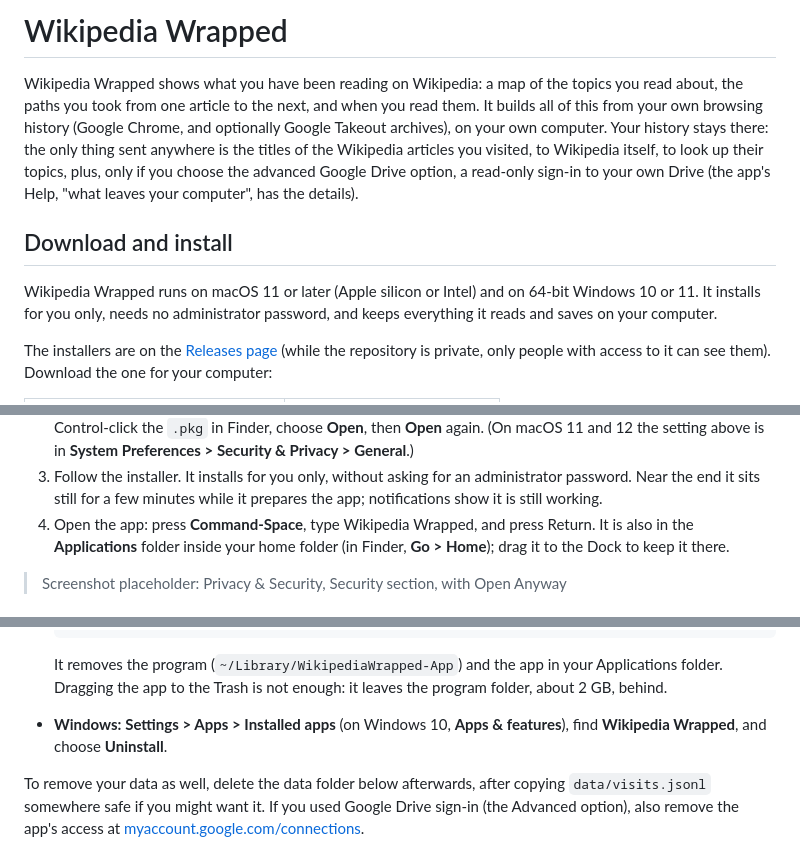
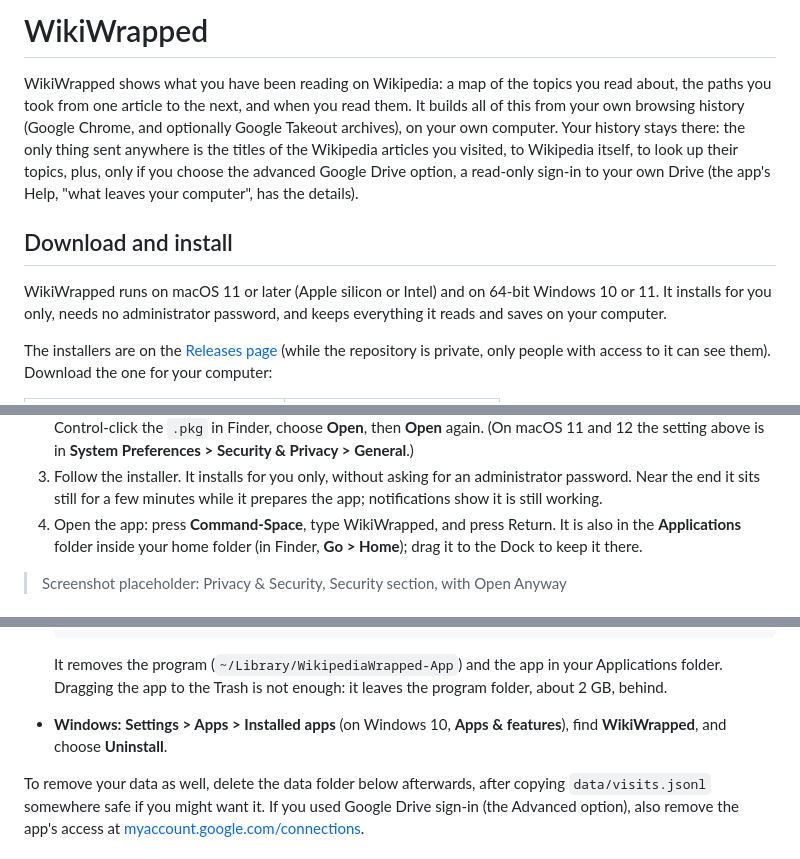
Before and after one commit to emers245/wikiwrapped, a Markdown page: README.md, 3 parts joined by grey strips. Rendered like a GitHub page.

Commit message:
Rename 'Wikipedia Wrapped' to 'WikiWrapped'

```diff
--- a/README.md
+++ b/README.md
@@ -1,6 +1,6 @@
-# Wikipedia Wrapped
+# WikiWrapped
 
-Wikipedia Wrapped shows what you have been reading on Wikipedia: a map of
+WikiWrapped shows what you have been reading on Wikipedia: a map of
 the topics you read about, the paths you took from one article to the
 next, and when you read them. It builds all of this from your own browsing
 history (Google Chrome, and optionally Google Takeout archives), on your
@@ -12,7 +12,7 @@ leaves your computer", has the details).
 
 ## Download and install
 
-Wikipedia Wrapped runs on macOS 11 or later (Apple silicon or Intel) and on
+WikiWrapped runs on macOS 11 or later (Apple silicon or Intel) and on
 64-bit Windows 10 or 11. It installs for you only, needs no administrator
 password, and keeps everything it reads and saves on your computer.
 
@@ -51,7 +51,7 @@ computer asks you to confirm once before running each one.
 3. Follow the installer. It installs for you only, without asking for an
    administrator password. Near the end it sits still for a few minutes
    while it prepares the app; notifications show it is still working.
-4. Open the app: press **Command-Space**, type Wikipedia Wrapped, and press
+4. Open the app: press **Command-Space**, type WikiWrapped, and press
    Return. It is also in the **Applications** folder inside your home
    folder (in Finder, **Go > Home**); drag it to the Dock to keep it there.
 
@@ -100,7 +100,7 @@ later picks up where you left off.
   your Applications folder. Dragging the app to the Trash is not enough:
   it leaves the program folder, about 2 GB, behind.
 - **Windows:** **Settings > Apps > Installed apps** (on Windows 10, **Apps
-  & features**), find **Wikipedia Wrapped**, and choose **Uninstall**.
+  & features**), find **WikiWrapped**, and choose **Uninstall**.
 
 To remove your data as well, delete the data folder below afterwards,
 after copying `data/visits.jsonl` somewhere safe if you might want it. If
```
